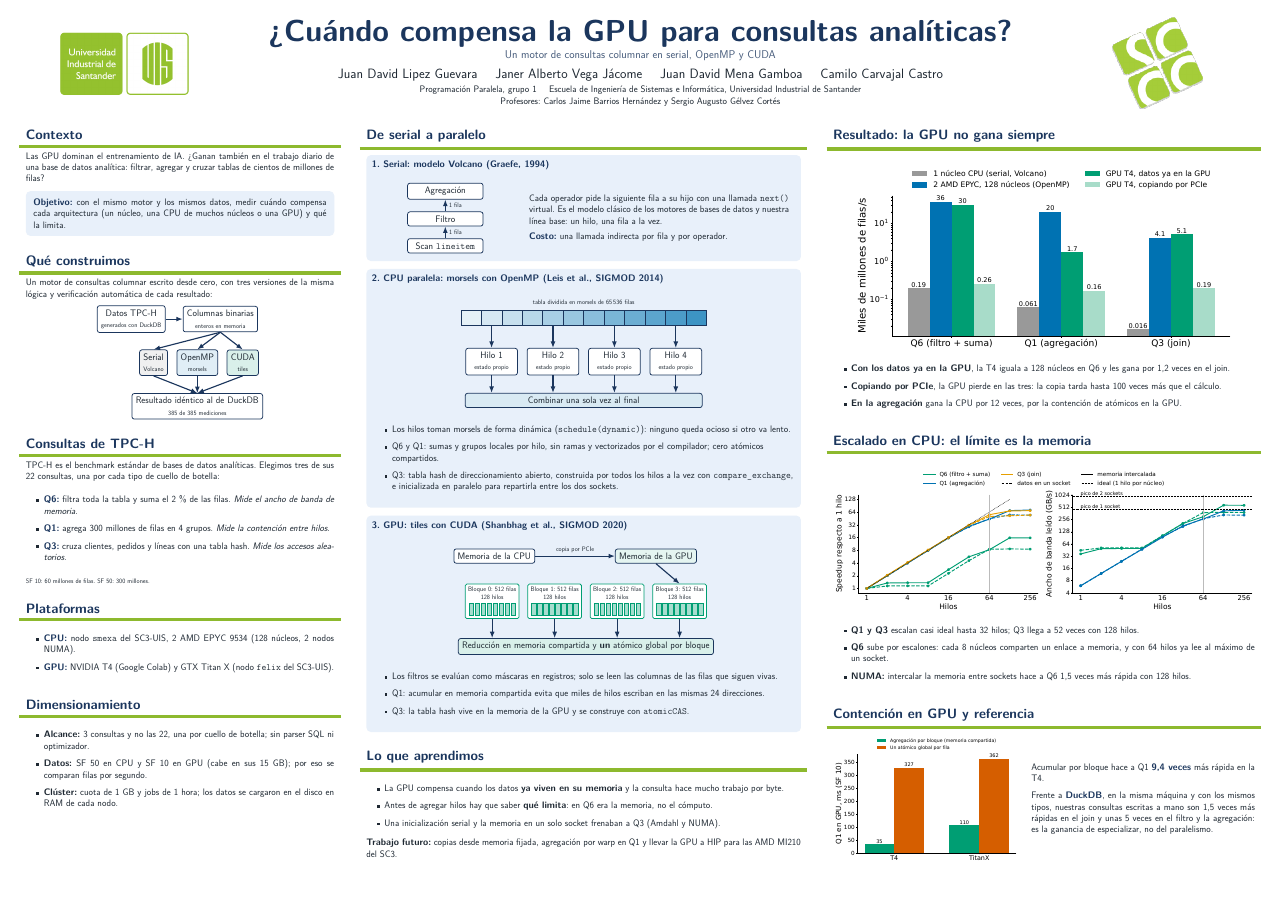
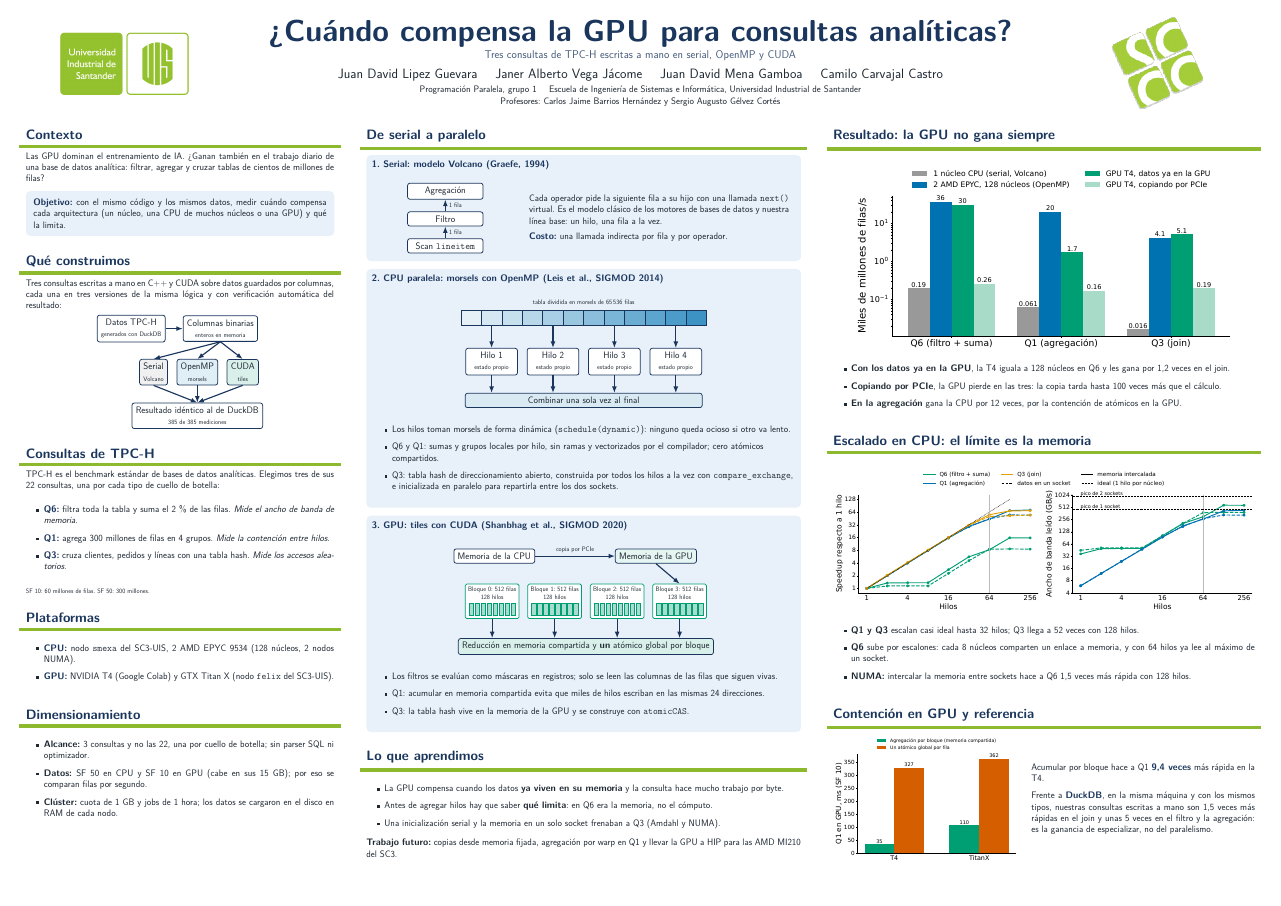
Before and after one commit to LipezJ/motor-columnar-cpu-gpu, a LaTeX poster (poster/poster.tex): the whole page. Compiled offline with XeLaTeX; a LaTeX package or settings file that is missing is left out.

Commit message:
Póster y README: son tres consultas escritas a mano, no un motor de consultas

```diff
--- a/poster/poster.tex
+++ b/poster/poster.tex
@@ -73,7 +73,7 @@
   \begin{minipage}[c]{0.15\linewidth}\centering\includegraphics[width=0.8\linewidth]{logos/uis.png}\end{minipage}%
   \begin{minipage}[c]{0.7\linewidth}\centering\color{titlefgcolor}
     {\bfseries\fontsize{80}{90}\selectfont\@title\par}\vspace{0.3em}
-    {\Large\color{marino!80}Un motor de consultas columnar en serial, OpenMP y CUDA\par}\vspace{0.6em}
+    {\Large\color{marino!80}Tres consultas de TPC-H escritas a mano en serial, OpenMP y CUDA\par}\vspace{0.6em}
     {\LARGE\color{tinta}\@author\par}\vspace{0.4em}
     {\large\color{tinta}\@institute\par}
   \end{minipage}%
@@ -96,12 +96,12 @@ Las GPU dominan el entrenamiento de IA. ¿Ganan también en el trabajo diario de
 
 \vspace{0.6em}
 \innerblock{}{
-\dato{Objetivo:} con el mismo motor y los mismos datos, medir cuándo compensa cada arquitectura (un núcleo, una CPU de muchos núcleos o una GPU) y qué la limita.
+\dato{Objetivo:} con el mismo código y los mismos datos, medir cuándo compensa cada arquitectura (un núcleo, una CPU de muchos núcleos o una GPU) y qué la limita.
 }
 }
 
 \block{Qué construimos}{
-Un motor de consultas columnar escrito desde cero, con tres versiones de la misma lógica y verificación automática de cada resultado:
+Tres consultas escritas a mano en C++ y CUDA sobre datos guardados por columnas, cada una en tres versiones de la misma lógica y con verificación automática del resultado:
 
 \vspace{0.6em}
 \begin{center}
```
Also changed, not shown: README.md.
